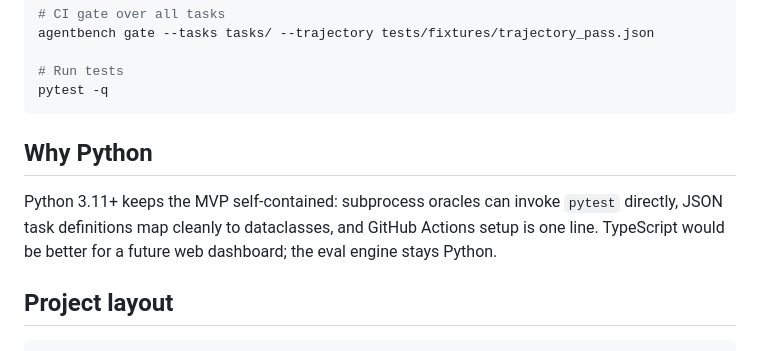
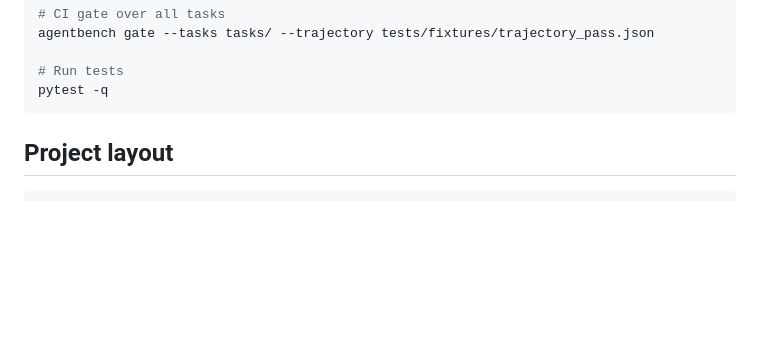
Before and after one commit to casualstack/agentbench-os, a Markdown page: README.md, the part around the change. GitHub-like rendering; blank space fills up the shorter version.

````diff
--- a/README.md
+++ b/README.md
@@ -29,10 +29,6 @@ agentbench gate --tasks tasks/ --trajectory tests/fixtures/trajectory_pass.json
 # Run tests
 pytest -q
 ```
-
-## Why Python
-
-Python 3.11+ keeps the MVP self-contained: subprocess oracles can invoke `pytest` directly, JSON task definitions map cleanly to dataclasses, and GitHub Actions setup is one line. TypeScript would be better for a future web dashboard; the eval engine stays Python.
 
 ## Project layout
 
````
